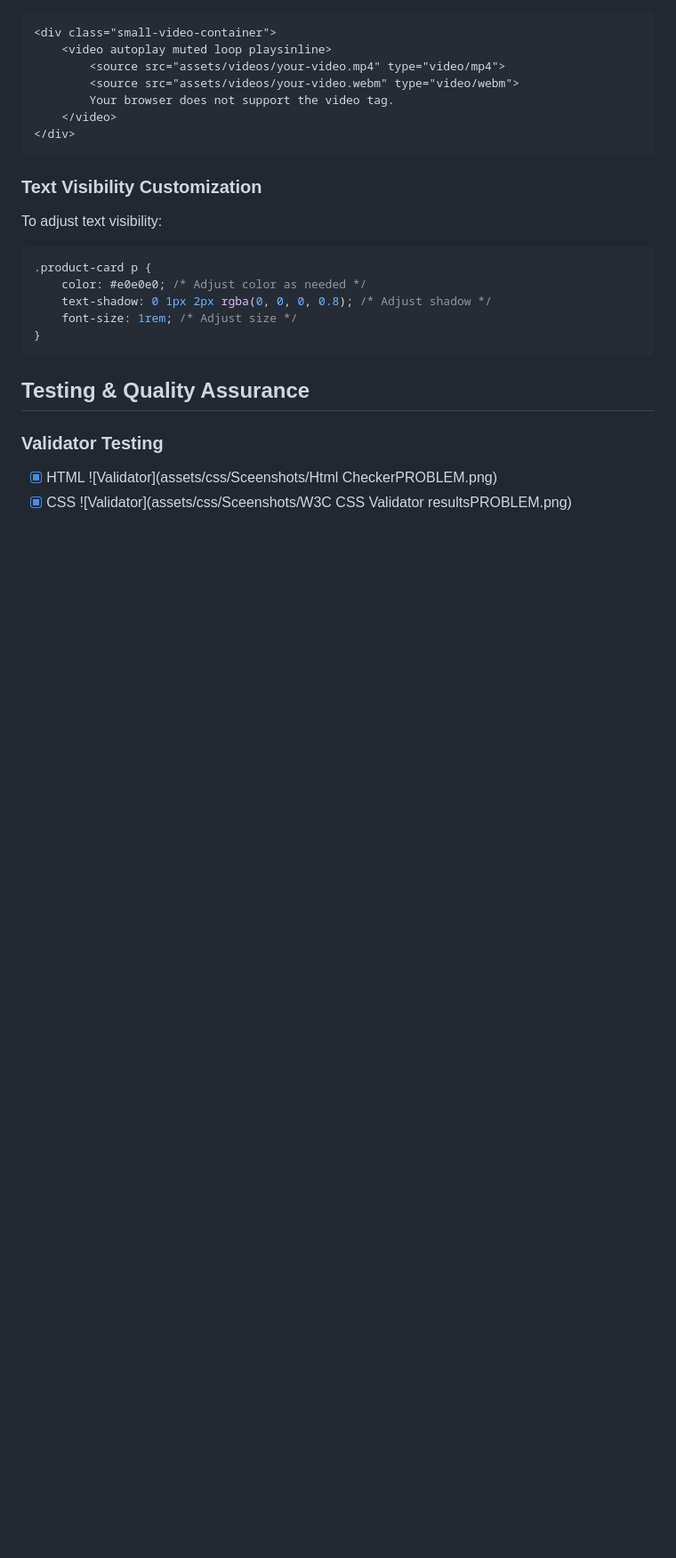
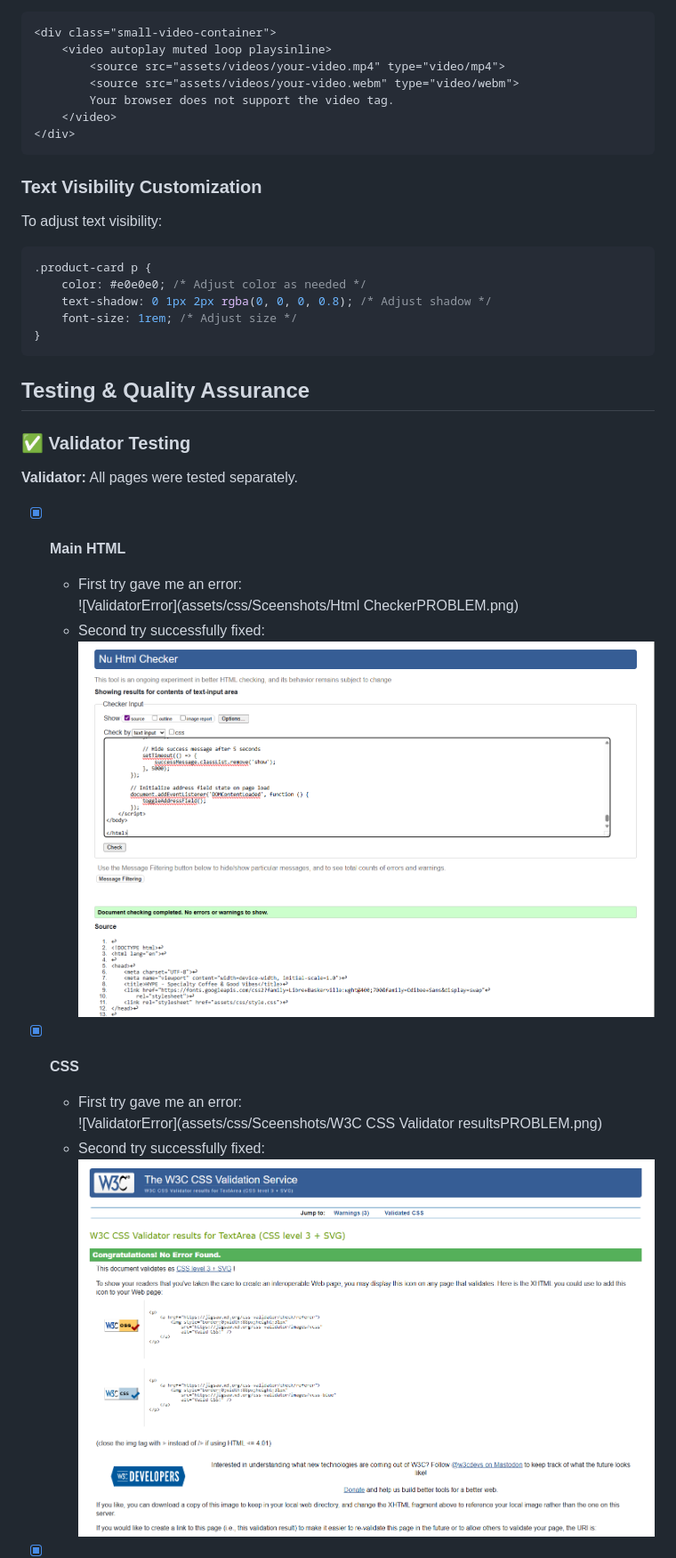
Before and after one commit to SteveDok22/Hype-coffee, a Markdown page: README.md, the part around the change printed below. Shown: that part at 89% size. Drawn GitHub-style; pictures changed too: assets/css/Sceenshots/mainCSS.png (added), assets/css/Sceenshots/mainHTML.png (added); blank space fills up the shorter version.

Commit message:
modified:   README.md, added new img's and fixed bugs

```diff
--- a/README.md
+++ b/README.md
@@ -376,8 +376,19 @@ To adjust text visibility:
 
 ## Testing & Quality Assurance
 
-### Validator Testing
-- [x] HTML
-![Validator](assets/css/Sceenshots/Html CheckerPROBLEM.png)
-- [x] CSS
-![Validator](assets/css/Sceenshots/W3C CSS Validator resultsPROBLEM.png)
+### ✅ Validator Testing
+
+**Validator:** All pages were tested separately.
+
+- [x] **Main HTML**
+  - First try gave me an error:
+    ![ValidatorError](assets/css/Sceenshots/Html CheckerPROBLEM.png)
+  - Second try successfully fixed:
+    ![Validator success](assets/css/Sceenshots/mainHTML.png)
+
+- [x] **CSS**
+  - First try gave me an error:
+    ![ValidatorError](assets/css/Sceenshots/W3C CSS Validator resultsPROBLEM.png)
+  - Second try successfully fixed:
+    ![Validator success](assets/css/Sceenshots/mainCSS.png)
+
```
Also changed, not shown: other parts of README.md (+36 -27 lines), assets/css/Sceenshots/ColdB.HTML.png (added), assets/css/Sceenshots/MatchaHTML.png (added), assets/css/Sceenshots/MobileX.png (added), assets/css/Sceenshots/ValenioHTML.png (added).
